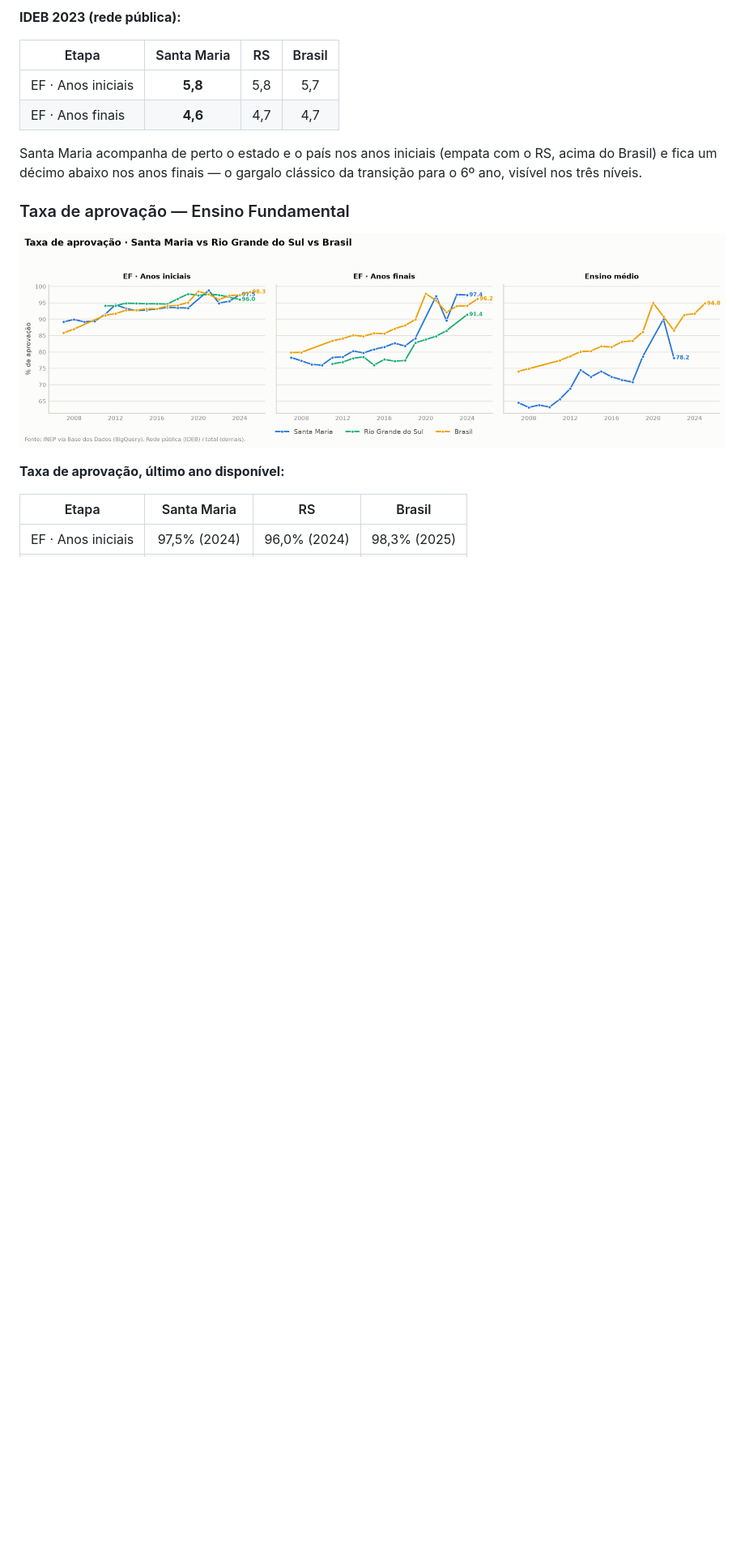
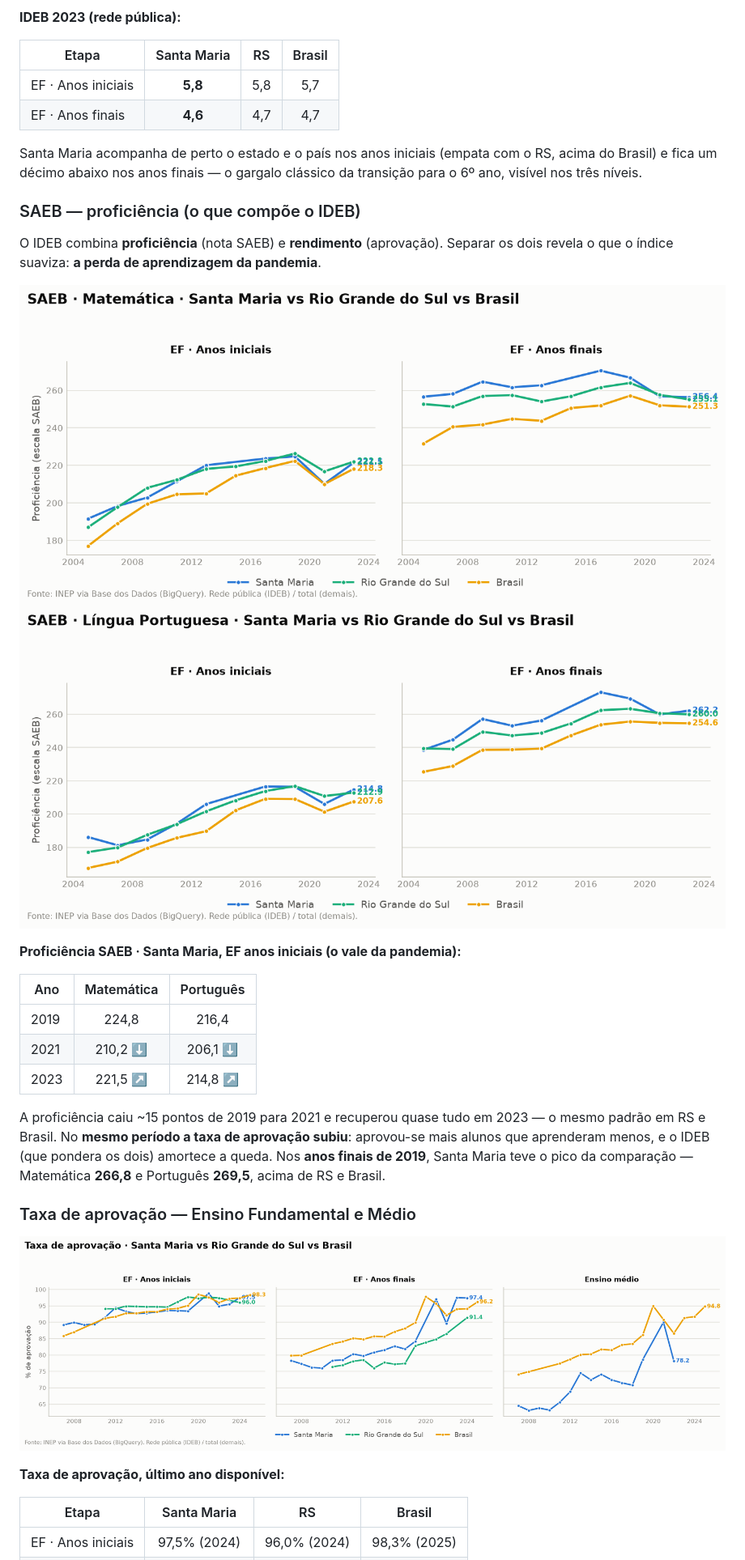
Before and after one commit to leonardo-michelotti/observatorio-educacao-rs, a Markdown page: README.md, the part around one of its changes. Shown at 81% size. Drawn GitHub-style; blank space fills up the shorter version.

```diff
--- a/README.md
+++ b/README.md
@@ -30,7 +40,29 @@ Santa Maria acompanha de perto o estado e o país nos anos iniciais (empata com
 acima do Brasil) e fica um décimo abaixo nos anos finais — o gargalo clássico da
 transição para o 6º ano, visível nos três níveis.
 
-### Taxa de aprovação — Ensino Fundamental
+### SAEB — proficiência (o que compõe o IDEB)
+
+O IDEB combina **proficiência** (nota SAEB) e **rendimento** (aprovação). Separar os dois
+revela o que o índice suaviza: **a perda de aprendizagem da pandemia**.
+
+![SAEB Matemática — Santa Maria vs RS vs Brasil](assets/saeb_matematica.png)
+![SAEB Língua Portuguesa — Santa Maria vs RS vs Brasil](assets/saeb_lingua_portuguesa.png)
+
+**Proficiência SAEB · Santa Maria, EF anos iniciais (o vale da pandemia):**
+
+| Ano | Matemática | Português |
+|---|:-:|:-:|
+| 2019 | 224,8 | 216,4 |
+| 2021 | 210,2 ⬇️ | 206,1 ⬇️ |
+| 2023 | 221,5 ↗️ | 214,8 ↗️ |
+
+A proficiência caiu ~15 pontos de 2019 para 2021 e recuperou quase tudo em 2023 — o mesmo
+padrão em RS e Brasil. No **mesmo período a taxa de aprovação subiu**: aprovou-se mais alunos
+que aprenderam menos, e o IDEB (que pondera os dois) amortece a queda. Nos **anos finais de
+2019**, Santa Maria teve o pico da comparação — Matemática **266,8** e Português **269,5**,
+acima de RS e Brasil.
+
+### Taxa de aprovação — Ensino Fundamental e Médio
 
 ![Taxa de aprovação — Santa Maria vs RS vs Brasil](assets/taxa_aprovacao.png)
 
```
Also changed, not shown: other parts of README.md (+51 -16 lines), docs/MELHORIAS.md (+18 -5 lines).
